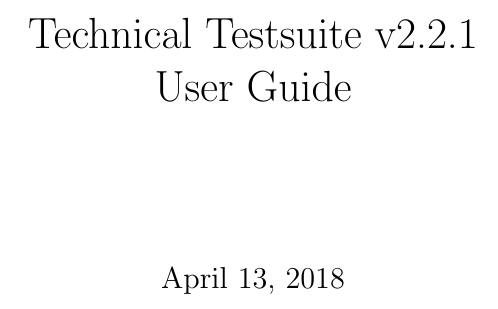
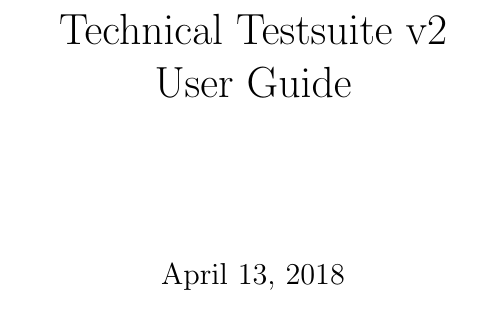
Before and after one commit to VulcanClimateModeling/testsuite, a LaTeX document (doc/userguide.tex): part of page 1 of 10, cut so that both start at the same text. Compiled offline with pdfLaTeX.

Commit message:
remove minor version number from documentation

```diff
--- a/doc/userguide.tex
+++ b/doc/userguide.tex
@@ -22,7 +22,7 @@
 
 %---
 
-\title{Technical Testsuite v2.2.1\\User Guide}
+\title{Technical Testsuite v2 \\User Guide}
 %---------------------------------------------------------------------
 
 \begin{document}
```
Also changed, not shown: doc/userguide.pdf.
